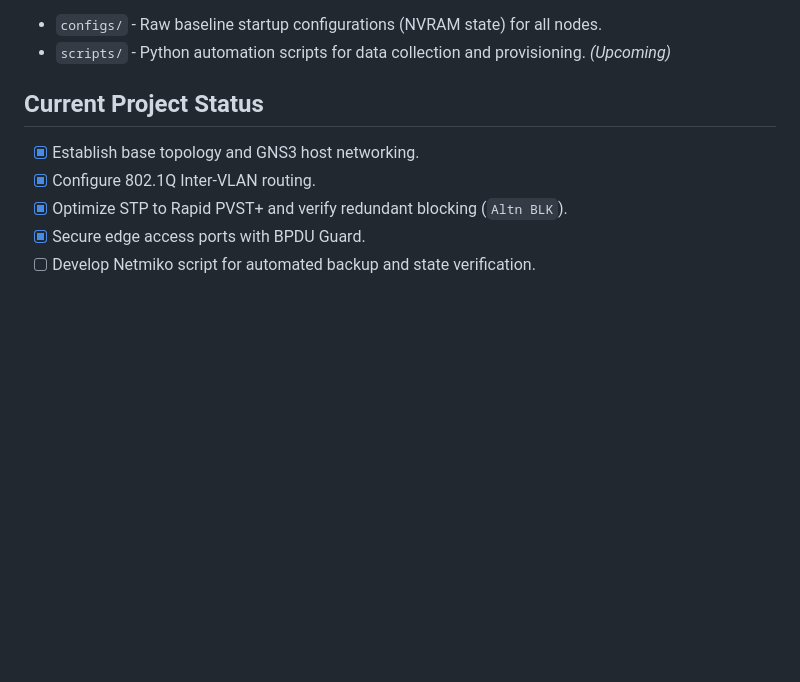
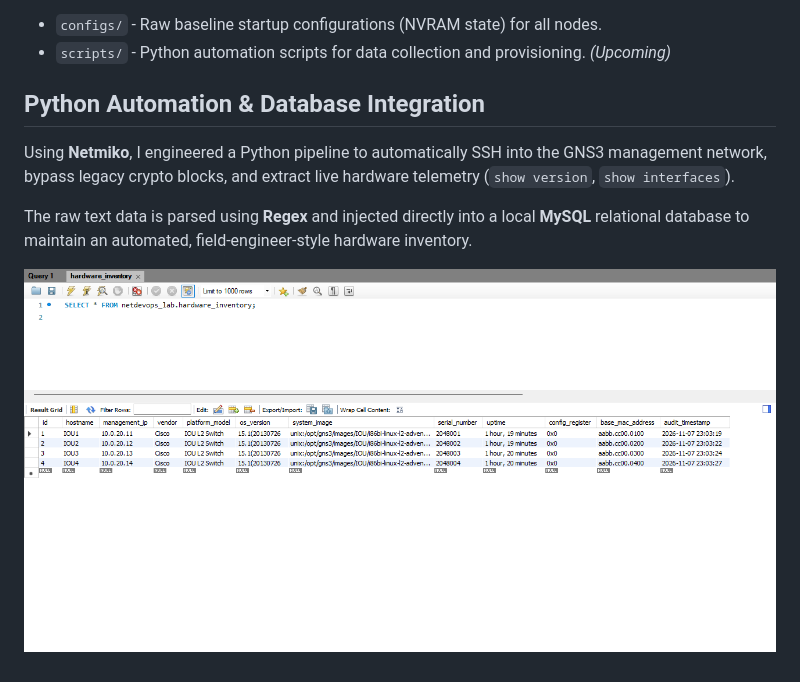
Before and after one commit to riazujek/ccna-gns3-automation, a Markdown page: README.md, the part around the change. GitHub-like rendering; pictures changed too: misc/db_inventory.png (added); blank space fills up the shorter version.

Commit message:
feat: implement Netmiko telemetry extraction and MySQL database integration

```diff
--- a/README.md
+++ b/README.md
@@ -27,9 +27,9 @@ This repository contains the baseline configurations and automation scripts for
 *   `configs/` - Raw baseline startup configurations (NVRAM state) for all nodes.
 *   `scripts/` - Python automation scripts for data collection and provisioning. *(Upcoming)*
 
-## Current Project Status
-- [x] Establish base topology and GNS3 host networking.
-- [x] Configure 802.1Q Inter-VLAN routing.
-- [x] Optimize STP to Rapid PVST+ and verify redundant blocking (`Altn BLK`).
-- [x] Secure edge access ports with BPDU Guard.
-- [ ] Develop Netmiko script for automated backup and state verification.
+## Python Automation & Database Integration
+Using **Netmiko**, I engineered a Python pipeline to automatically SSH into the GNS3 management network, bypass legacy crypto blocks, and extract live hardware telemetry (`show version`, `show interfaces`).
+
+The raw text data is parsed using **Regex** and injected directly into a local **MySQL** relational database to maintain an automated, field-engineer-style hardware inventory.
+
+![MySQL Hardware Inventory](misc/db_inventory.png)
```
Also changed, not shown: misc/canvas.png (added), misc/ping_success.png (added), misc/topo_success.png (added), 9 other files.
